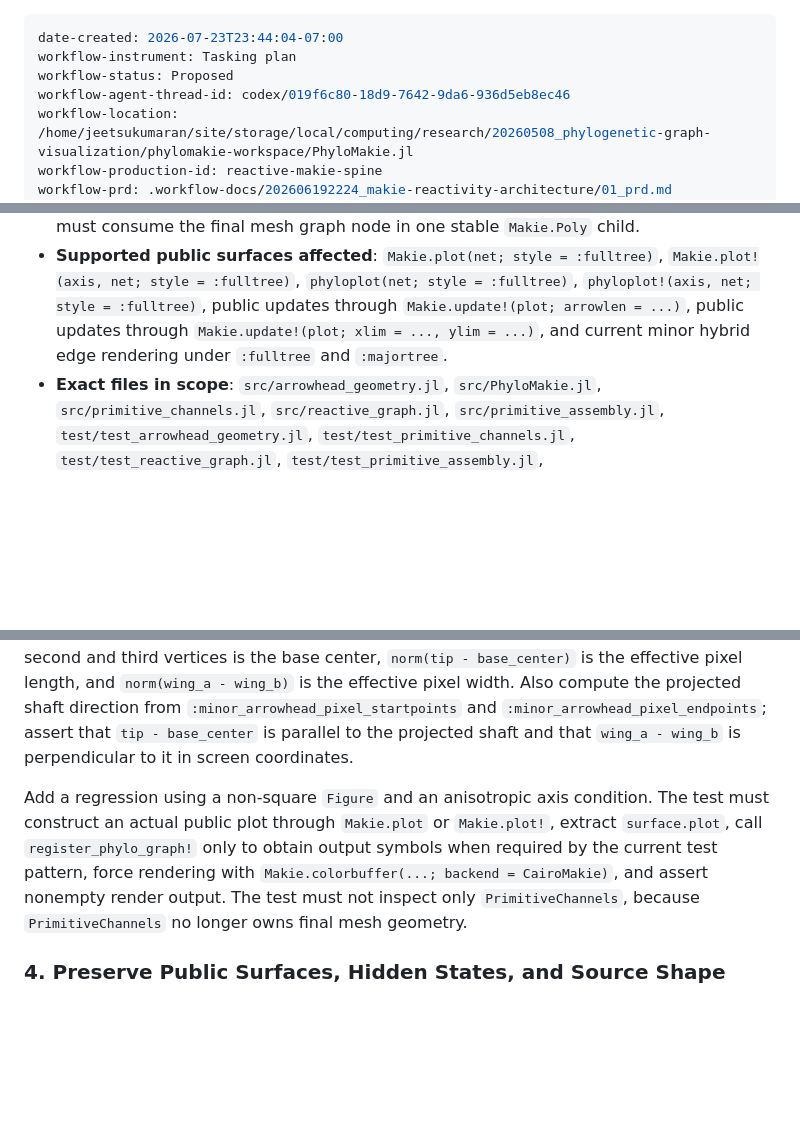
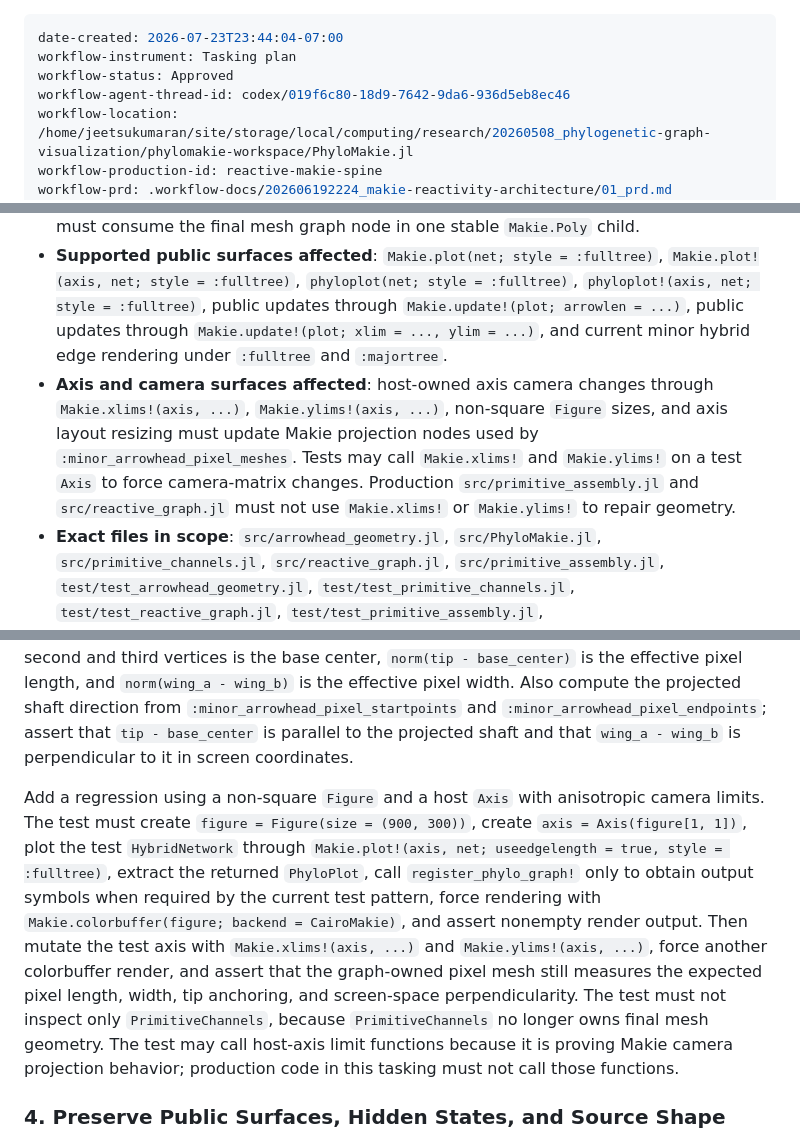
Before and after one commit to JuliaPhylo/PhyloMakie.jl, a Markdown page: .workflow-docs/202606192224_makie-reactivity-architecture/03-07_tranche-03--tasking-2.md, 3 parts joined by grey strips. GitHub-like rendering; blank space fills up the shorter version.

```diff
--- a/.workflow-docs/202606192224_makie-reactivity-architecture/03-07_tranche-03--tasking-2.md
+++ b/.workflow-docs/202606192224_makie-reactivity-architecture/03-07_tranche-03--tasking-2.md
@@ -1,7 +1,7 @@
 ---
 date-created: 2026-07-23T23:44:04-07:00
 workflow-instrument: Tasking plan
-workflow-status: Proposed
+workflow-status: Approved
 workflow-agent-thread-id: codex/019f6c80-18d9-7642-9da6-936d5eb8ec46
 workflow-location: /home/jeetsukumaran/site/storage/local/computing/research/20260508_phylogenetic-graph-visualization/phylomakie-workspace/PhyloMakie.jl
 workflow-production-id: reactive-makie-spine
@@ -135,6 +135,7 @@ Required upstream primary sources for this tasking:
 - **Direct red-state repros**: default `arrowlen = 0.1` becomes about `0.1` data units; `_arrowhead_polygon` computes the perpendicular in data coordinates; current tests do not fail oversized or anisotropically distorted heads.
 - **Owner and invariant under repair**: `compute_arrowhead_metrics` in `src/primitive_channels.jl` calculates pixel metrics from public configuration and minor edge widths. `compute_arrowhead_channel` in `src/primitive_channels.jl` must calculate only renderable arrowhead specs from minor hybrid edge shaft data. `register_arrowhead_output_nodes!` in `src/reactive_graph.jl` must register projection-dependent graph outputs and map projected pixel endpoints plus pixel metrics into `:minor_arrowhead_pixel_meshes`. `create_arrowhead_primitive!` in `src/primitive_assembly.jl` must consume the final mesh graph node in one stable `Makie.Poly` child.
 - **Supported public surfaces affected**: `Makie.plot(net; style = :fulltree)`, `Makie.plot!(axis, net; style = :fulltree)`, `phyloplot(net; style = :fulltree)`, `phyloplot!(axis, net; style = :fulltree)`, public updates through `Makie.update!(plot; arrowlen = ...)`, public updates through `Makie.update!(plot; xlim = ..., ylim = ...)`, and current minor hybrid edge rendering under `:fulltree` and `:majortree`.
+- **Axis and camera surfaces affected**: host-owned axis camera changes through `Makie.xlims!(axis, ...)`, `Makie.ylims!(axis, ...)`, non-square `Figure` sizes, and axis layout resizing must update Makie projection nodes used by `:minor_arrowhead_pixel_meshes`. Tests may call `Makie.xlims!` and `Makie.ylims!` on a test `Axis` to force camera-matrix changes. Production `src/primitive_assembly.jl` and `src/reactive_graph.jl` must not use `Makie.xlims!` or `Makie.ylims!` to repair geometry.
 - **Exact files in scope**: `src/arrowhead_geometry.jl`, `src/PhyloMakie.jl`, `src/primitive_channels.jl`, `src/reactive_graph.jl`, `src/primitive_assembly.jl`, `test/test_arrowhead_geometry.jl`, `test/test_primitive_channels.jl`, `test/test_reactive_graph.jl`, `test/test_primitive_assembly.jl`, `test/test_public_render_contracts.jl`, `test/support/render_test_helpers.jl`, and `test/runtests.jl`.
 - **Exact files out of scope**: docs pages, examples, dependency manifests, public recipe declaration, `src/recipe.jl` except source-audit coverage, `src/render_adapter.jl` except source-audit coverage, pointer interaction code, non-`HybridNetwork` plotting support, and performance tuning outside the arrowhead projected-geometry repair.
 - **Required upstream primary sources**: all Makie and ComputePipeline files listed in the Governance section.
@@ -235,7 +243,7 @@ In `src/primitive_assembly.jl`, keep one `create_arrowhead_primitive!` helper an
 
 Strengthen `test/test_primitive_assembly.jl` with helpers that extract the one `Makie.Poly` arrowhead child and read `plot[outputs.primitive_outputs.minor_arrowheads.meshes][]`. Measure each polygon directly in pixel coordinates: the first vertex is the tip, the midpoint of the second and third vertices is the base center, `norm(tip - base_center)` is the effective pixel length, and `norm(wing_a - wing_b)` is the effective pixel width. Also compute the projected shaft direction from `:minor_arrowhead_pixel_startpoints` and `:minor_arrowhead_pixel_endpoints`; assert that `tip - base_center` is parallel to the projected shaft and that `wing_a - wing_b` is perpendicular to it in screen coordinates.
 
-Add a regression using a non-square `Figure` and an anisotropic axis condition. The test must construct an actual public plot through `Makie.plot` or `Makie.plot!`, extract `surface.plot`, call `register_phylo_graph!` only to obtain output symbols when required by the current test pattern, force rendering with `Makie.colorbuffer(...; backend = CairoMakie)`, and assert nonempty render output. The test must not inspect only `PrimitiveChannels`, because `PrimitiveChannels` no longer owns final mesh geometry.
+Add a regression using a non-square `Figure` and a host `Axis` with anisotropic camera limits. The test must create `figure = Figure(size = (900, 300))`, create `axis = Axis(figure[1, 1])`, plot the test `HybridNetwork` through `Makie.plot!(axis, net; useedgelength = true, style = :fulltree)`, extract the returned `PhyloPlot`, call `register_phylo_graph!` only to obtain output symbols when required by the current test pattern, force rendering with `Makie.colorbuffer(figure; backend = CairoMakie)`, and assert nonempty render output. Then mutate the test axis with `Makie.xlims!(axis, ...)` and `Makie.ylims!(axis, ...)`, force another colorbuffer render, and assert that the graph-owned pixel mesh still measures the expected pixel length, width, tip anchoring, and screen-space perpendicularity. The test must not inspect only `PrimitiveChannels`, because `PrimitiveChannels` no longer owns final mesh geometry. The test may call host-axis limit functions because it is proving Makie camera projection behavior; production code in this tasking must not call those functions.
 
 ### 4. Preserve Public Surfaces, Hidden States, and Source Shape
 
```
Also changed, not shown: other parts of .workflow-docs/202606192224_makie-reactivity-architecture/03-07_tranche-03--tasking-2.md (+12 -5 lines).
